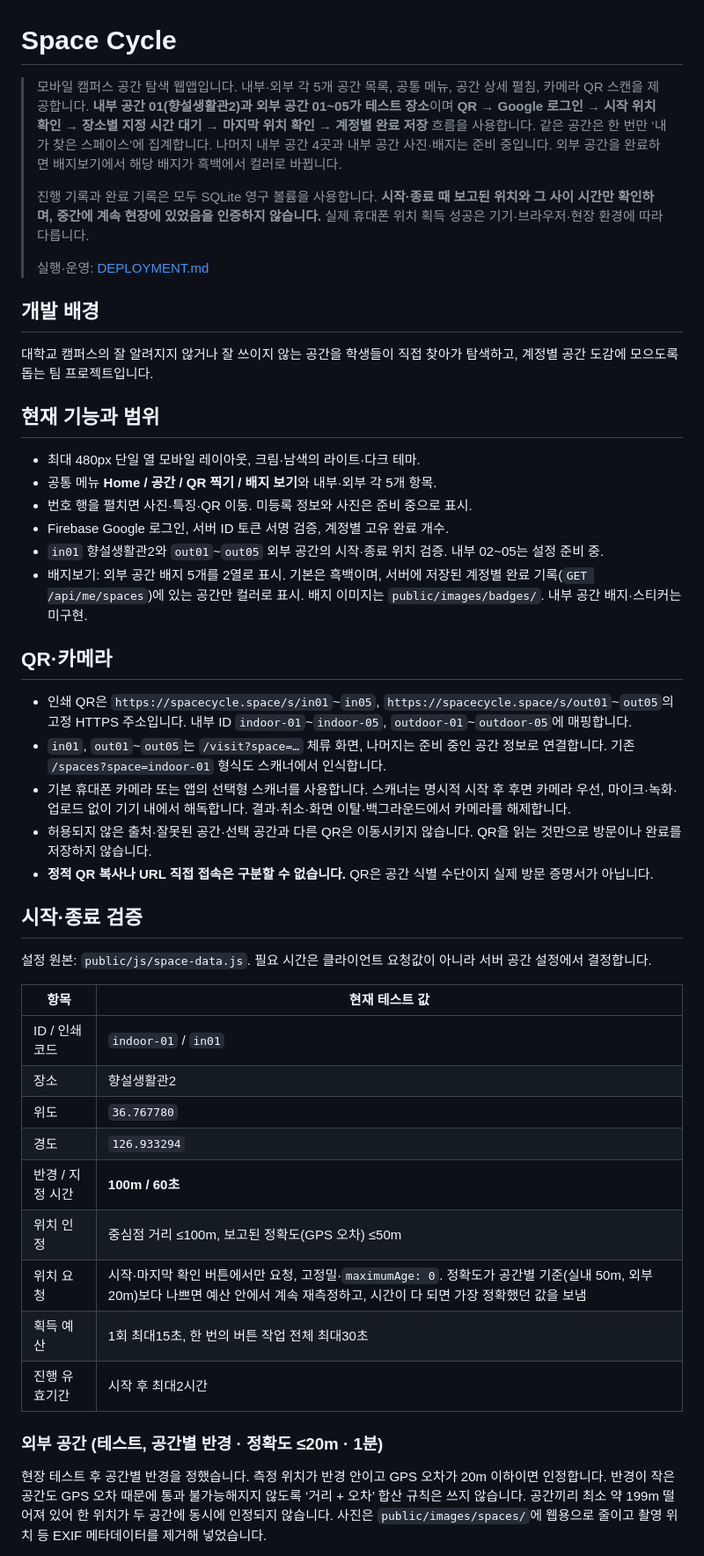
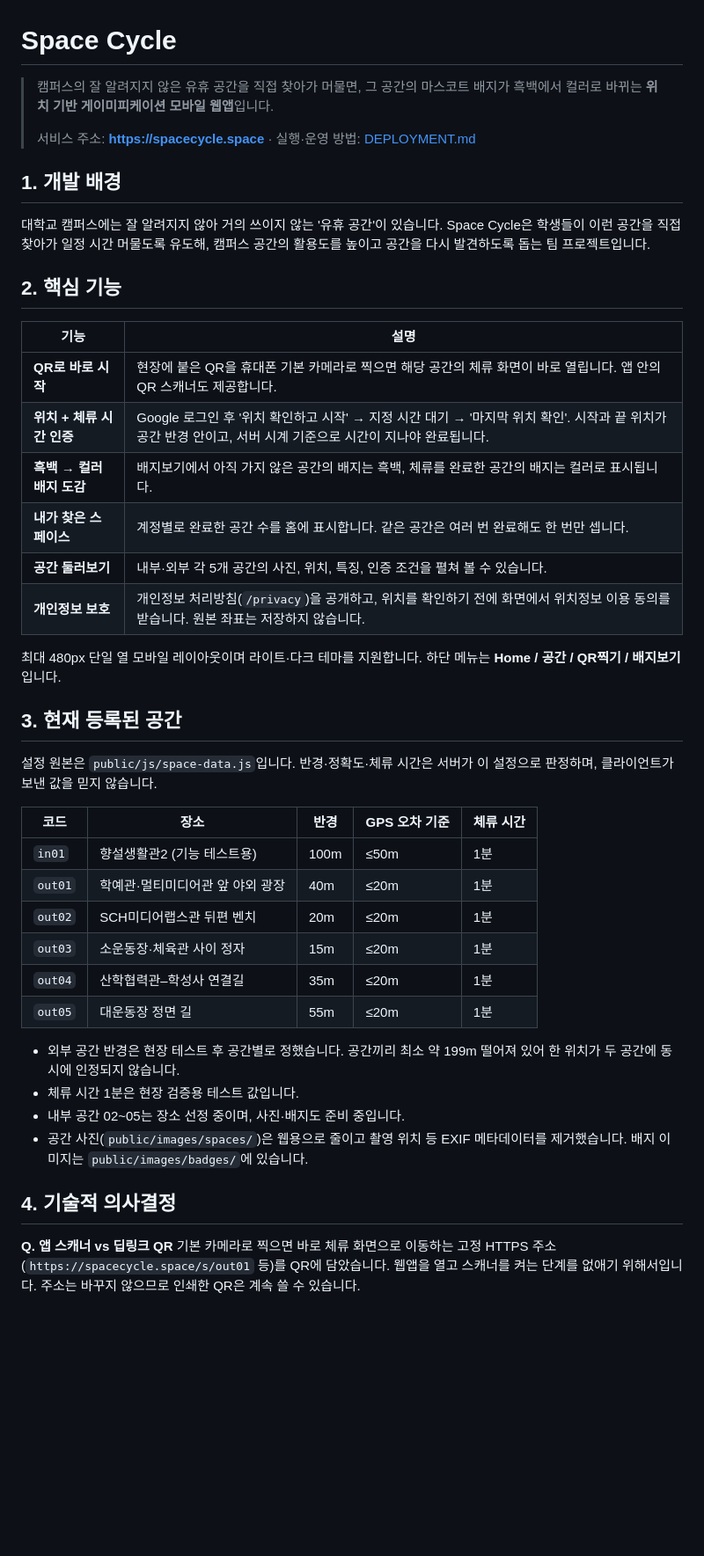
Before and after one commit to MirDraco/space-cycle, a Markdown page: README.md, the part around one of its changes. Shown at 88% size. Rendered like a GitHub page; blank space fills up the shorter version.

```diff
--- a/README.md
+++ b/README.md
@@ -1,49 +1,46 @@
 # Space Cycle
 
-> 모바일 캠퍼스 공간 탐색 웹앱입니다. 내부·외부 각 5개 공간 목록, 공통 메뉴, 공간 상세 펼침, 카메라 QR 스캔을 제공합니다. **내부 공간 01(향설생활관2)과 외부 공간 01~05가 테스트 장소**이며 **QR → Google 로그인 → 시작 위치 확인 → 장소별 지정 시간 대기 → 마지막 위치 확인 → 계정별 완료 저장** 흐름을 사용합니다. 같은 공간은 한 번만 ‘내가 찾은 스페이스’에 집계합니다. 나머지 내부 공간 4곳과 내부 공간 사진·배지는 준비 중입니다. 외부 공간을 완료하면 배지보기에서 해당 배지가 흑백에서 컬러로 바뀝니다.
+> 캠퍼스의 잘 알려지지 않은 유휴 공간을 직접 찾아가 머물면, 그 공간의 마스코트 배지가 흑백에서 컬러로 바뀌는 **위치 기반 게이미피케이션 모바일 웹앱**입니다.
 >
-> 진행 기록과 완료 기록은 모두 SQLite 영구 볼륨을 사용합니다. **시작·종료 때 보고된 위치와 그 사이 시간만 확인하며, 중간에 계속 현장에 있었음을 인증하지 않습니다.** 실제 휴대폰 위치 획득 성공은 기기·브라우저·현장 환경에 따라 다릅니다.
->
-> 실행·운영: [DEPLOYMENT.md](DEPLOYMENT.md)
+> 서비스 주소: **https://spacecycle.space** · 실행·운영 방법: [DEPLOYMENT.md](DEPLOYMENT.md)
 
-## 개발 배경
+## 1. 개발 배경
 
-대학교 캠퍼스의 잘 알려지지 않거나 잘 쓰이지 않는 공간을 학생들이 직접 찾아가 탐색하고, 계정별 공간 도감에 모으도록 돕는 팀 프로젝트입니다.
+대학교 캠퍼스에는 잘 알려지지 않아 거의 쓰이지 않는 '유휴 공간'이 있습니다. Space Cycle은 학생들이 이런 공간을 직접 찾아가 일정 시간 머물도록 유도해, 캠퍼스 공간의 활용도를 높이고 공간을 다시 발견하도록 돕는 팀 프로젝트입니다.
 
-## 현재 기능과 범위
+## 2. 핵심 기능
 
-- 최대 480px 단일 열 모바일 레이아웃, 크림·남색의 라이트·다크 테마.
-- 공통 메뉴 **Home / 공간 / QR 찍기 / 배지 보기**와 내부·외부 각 5개 항목.
-- 번호 행을 펼치면 사진·특징·QR 이동. 미등록 정보와 사진은 준비 중으로 표시.
-- Firebase Google 로그인, 서버 ID 토큰 서명 검증, 계정별 고유 완료 개수.
-- `in01` 향설생활관2와 `out01`~`out05` 외부 공간의 시작·종료 위치 검증. 내부 02~05는 설정 준비 중.
-- 배지보기: 외부 공간 배지 5개를 2열로 표시. 기본은 흑백이며, 서버에 저장된 계정별 완료 기록(`GET /api/me/spaces`)에 있는 공간만 컬러로 표시. 배지 이미지는 `public/images/badges/`. 내부 공간 배지·스티커는 미구현.
+| 기능 | 설명 |
+|---|---|
+| **QR로 바로 시작** | 현장에 붙은 QR을 휴대폰 기본 카메라로 찍으면 해당 공간의 체류 화면이 바로 열립니다. 앱 안의 QR 스캐너도 제공합니다. |
+| **위치 + 체류 시간 인증** | Google 로그인 후 '위치 확인하고 시작' → 지정 시간 대기 → '마지막 위치 확인'. 시작과 끝 위치가 공간 반경 안이고, 서버 시계 기준으로 시간이 지나야 완료됩니다. |
+| **흑백 → 컬러 배지 도감** | 배지보기에서 아직 가지 않은 공간의 배지는 흑백, 체류를 완료한 공간의 배지는 컬러로 표시됩니다. |
+| **내가 찾은 스페이스** | 계정별로 완료한 공간 수를 홈에 표시합니다. 같은 공간은 여러 번 완료해도 한 번만 셉니다. |
+| **공간 둘러보기** | 내부·외부 각 5개 공간의 사진, 위치, 특징, 인증 조건을 펼쳐 볼 수 있습니다. |
+| **개인정보 보호** | 개인정보 처리방침(`/privacy`)을 공개하고, 위치를 확인하기 전에 화면에서 위치정보 이용 동의를 받습니다. 원본 좌표는 저장하지 않습니다. |
 
-## QR·카메라
+최대 480px 단일 열 모바일 레이아웃이며 라이트·다크 테마를 지원합니다. 하단 메뉴는 **Home / 공간 / QR찍기 / 배지보기**입니다.
 
-- 인쇄 QR은 `https://spacecycle.space/s/in01`~`in05`, `https://spacecycle.space/s/out01`~`out05`의 고정 HTTPS 주소입니다. 내부 ID `indoor-01`~`indoor-05`, `outdoor-01`~`outdoor-05`에 매핑합니다.
-- `in01`, `out01`~`out05`는 `/visit?space=…` 체류 화면, 나머지는 준비 중인 공간 정보로 연결합니다. 기존 `/spaces?space=indoor-01` 형식도 스캐너에서 인식합니다.
-- 기본 휴대폰 카메라 또는 앱의 선택형 스캐너를 사용합니다. 스캐너는 명시적 시작 후 후면 카메라 우선, 마이크·녹화·업로드 없이 기기 내에서 해독합니다. 결과·취소·화면 이탈·백그라운드에서 카메라를 해제합니다.
-- 허용되지 않은 출처·잘못된 공간·선택 공간과 다른 QR은 이동시키지 않습니다. QR을 읽는 것만으로 방문이나 완료를 저장하지 않습니다.
-- **정적 QR 복사나 URL 직접 접속은 구분할 수 없습니다.** QR은 공간 식별 수단이지 실제 방문 증명서가 아닙니다.
+## 3. 현재 등록된 공간
 
-## 시작·종료 검증
+설정 원본은 `public/js/space-data.js`입니다. 반경·정확도·체류 시간은 서버가 이 설정으로 판정하며, 클라이언트가 보낸 값을 믿지 않습니다.
 
-설정 원본: `public/js/space-data.js`. 필요 시간은 클라이언트 요청값이 아니라 서버 공간 설정에서 결정합니다.
+| 코드 | 장소 | 반경 | GPS 오차 기준 | 체류 시간 |
+|---|---|---|---|---|
+| `in01` | 향설생활관2 (기능 테스트용) | 100m | ≤50m | 1분 |
+| `out01` | 학예관·멀티미디어관 앞 야외 광장 | 40m | ≤20m | 1분 |
+| `out02` | SCH미디어랩스관 뒤편 벤치 | 20m | ≤20m | 1분 |
+| `out03` | 소운동장·체육관 사이 정자 | 15m | ≤20m | 1분 |
+| `out04` | 산학협력관–학성사 연결길 | 35m | ≤20m | 1분 |
+| `out05` | 대운동장 정면 길 | 55m | ≤20m | 1분 |
 
-| 항목 | 현재 테스트 값 |
-|---|---|
-| ID / 인쇄 코드 | `indoor-01` / `in01` |
-| 장소 | 향설생활관2 |
-| 위도 | `36.767780` |
-| 경도 | `126.933294` |
-| 반경 / 지정 시간 | **100m / 60초** |
-| 위치 인정 | 중심점 거리 ≤100m, 보고된 정확도(GPS 오차) ≤50m |
-| 위치 요청 | 시작·마지막 확인 버튼에서만 요청, 고정밀·`maximumAge: 0`. 정확도가 공간별 기준(실내 50m, 외부 20m)보다 나쁘면 예산 안에서 계속 재측정하고, 시간이 다 되면 가장 정확했던 값을 보냄 |
-| 획득 예산 | 1회 최대15초, 한 번의 버튼 작업 전체 최대30초 |
-| 진행 유효기간 | 시작 후 최대2시간 |
+- 외부 공간 반경은 현장 테스트 후 공간별로 정했습니다. 공간끼리 최소 약 199m 떨어져 있어 한 위치가 두 공간에 동시에 인정되지 않습니다.
+- 체류 시간 1분은 현장 검증용 테스트 값입니다.
+- 내부 공간 02~05는 장소 선정 중이며, 사진·배지도 준비 중입니다.
+- 공간 사진(`public/images/spaces/`)은 웹용으로 줄이고 촬영 위치 등 EXIF 메타데이터를 제거했습니다. 배지 이미지는 `public/images/badges/`에 있습니다.
 
-### 외부 공간 (테스트, 공간별 반경 · 정확도 ≤20m · 1분)
+## 4. 기술적 의사결정
 
-현장 테스트 후 공간별 반경을 정했습니다. 측정 위치가 반경 안이고 GPS 오차가 20m 이하이면 인정합니다. 반경이 작은 공간도 GPS 오차 때문에 통과 불가능해지지 않도록 ‘거리 + 오차’ 합산 규칙은 쓰지 않습니다. 공간끼리 최소 약 199m 떨어져 있어 한 위치가 두 공간에 동시에 인정되지 않습니다. 사진은 `public/images/spaces/`에 웹용으로 줄이고 촬영 위치 등 EXIF 메타데이터를 제거해 넣었습니다.
+**Q. 앱 스캐너 vs 딥링크 QR**
+기본 카메라로 찍으면 바로 체류 화면으로 이동하는 고정 HTTPS 주소(`https://spacecycle.space/s/out01` 등)를 QR에 담았습니다. 웹앱을 열고 스캐너를 켜는 단계를 없애기 위해서입니다. 주소는 바꾸지 않으므로 인쇄한 QR은 계속 쓸 수 있습니다.
 
```
Also changed, not shown: other parts of README.md (+82 -63 lines).
